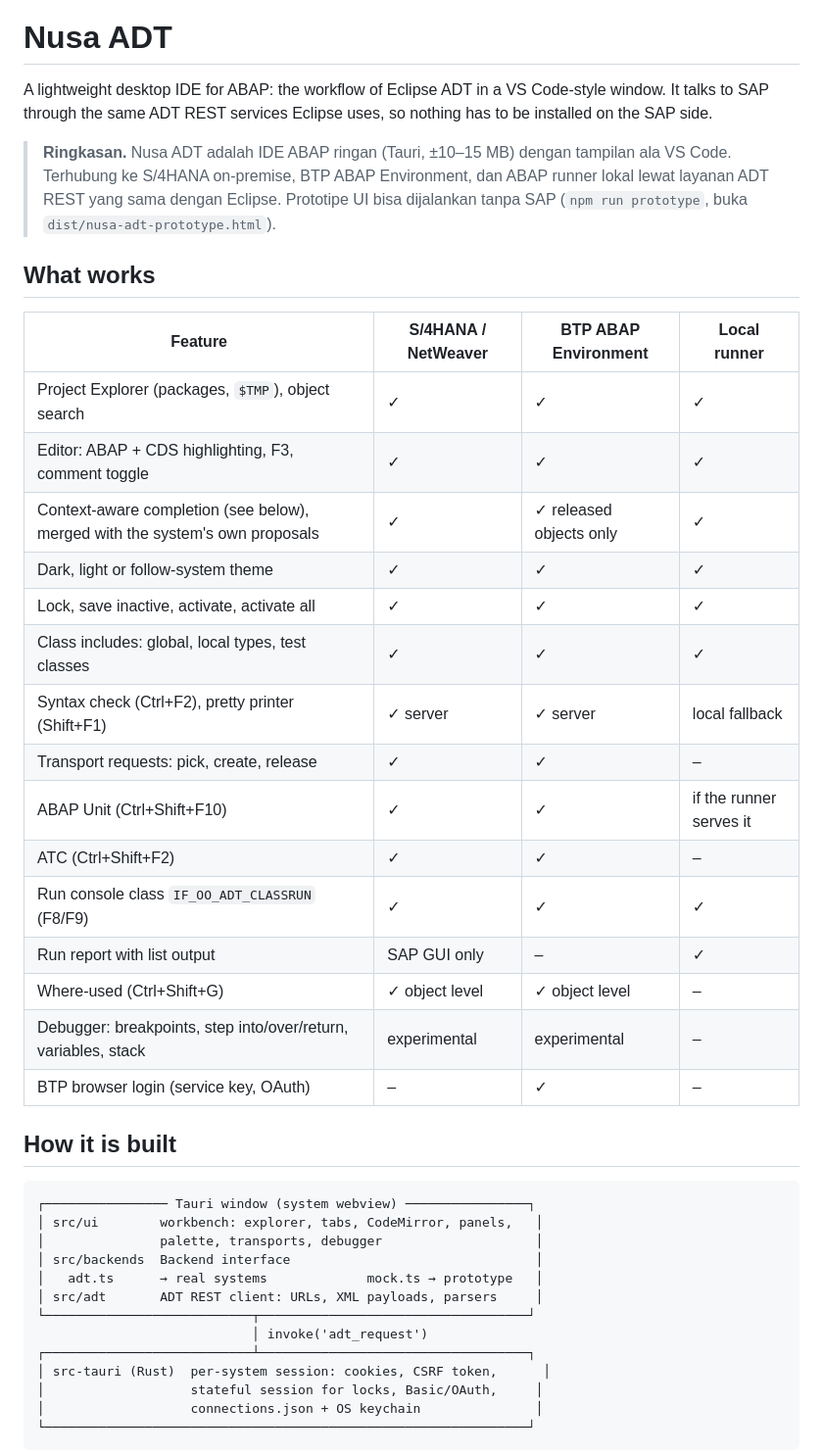
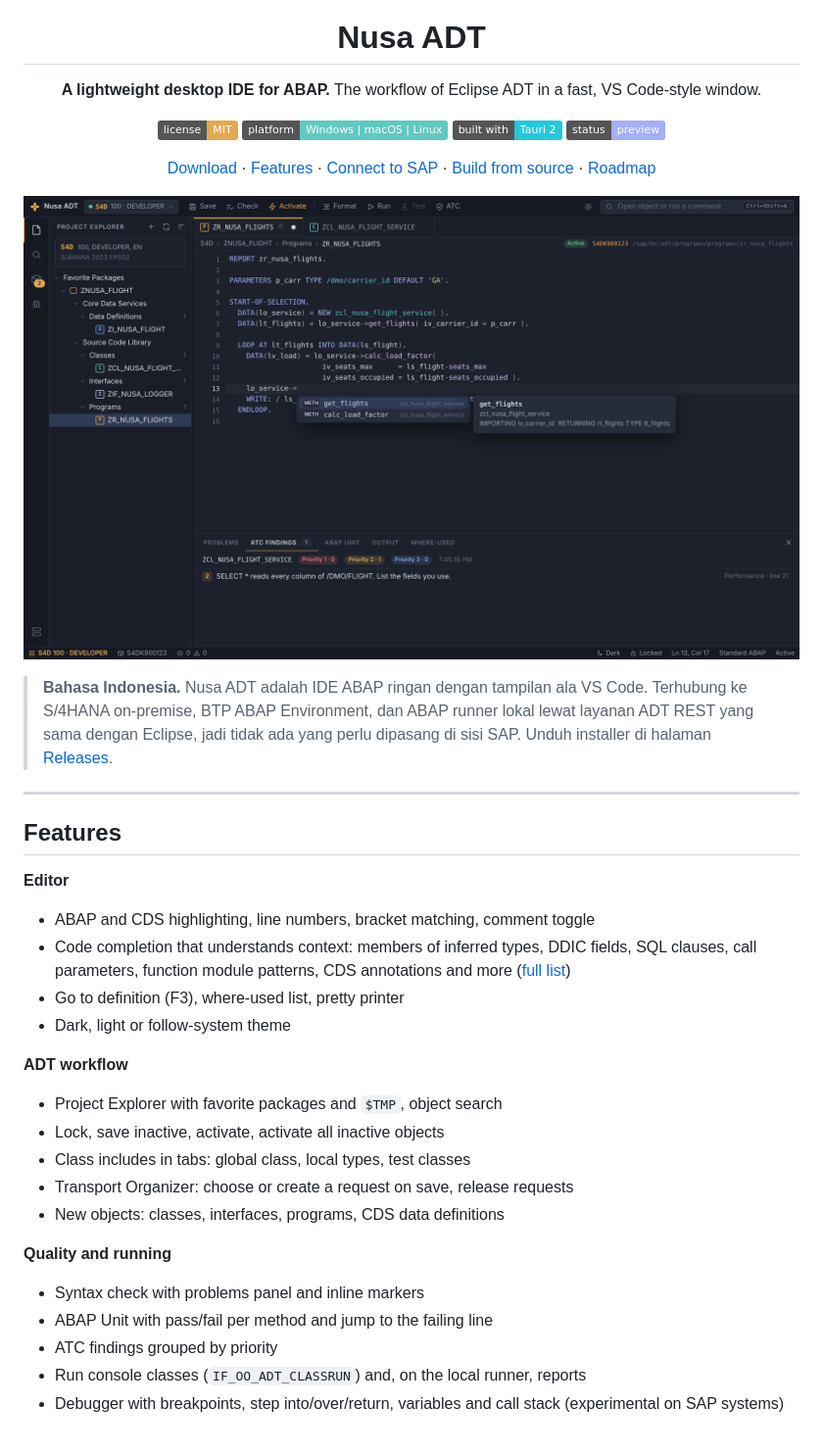
Before and after one commit to billaheagle/nusa-adt, a Markdown page: README.md, the part around one of its changes. Shown at 98% size. Drawn GitHub-style; pictures changed too: docs/screenshot-dark.png (added); badges without logos.

````diff
--- a/README.md
+++ b/README.md
@@ -1,47 +5,45 @@
 # Nusa ADT
 
-A lightweight desktop IDE for ABAP: the workflow of Eclipse ADT in a VS Code-style
-window. It talks to SAP through the same ADT REST services Eclipse uses, so nothing has to
-be installed on the SAP side.
+**A lightweight desktop IDE for ABAP.**
+The workflow of Eclipse ADT in a fast, VS Code-style window.
 
-> **Ringkasan.** Nusa ADT adalah IDE ABAP ringan (Tauri, ±10–15 MB) dengan tampilan ala
-> VS Code. Terhubung ke S/4HANA on-premise, BTP ABAP Environment, dan ABAP runner lokal
-> lewat layanan ADT REST yang sama dengan Eclipse. Prototipe UI bisa dijalankan tanpa SAP
-> (`npm run prototype`, buka `dist/nusa-adt-prototype.html`).
+![License: MIT](https://img.shields.io/badge/license-MIT-e2a94f)
+![Platforms](https://img.shields.io/badge/platform-Windows%20%7C%20macOS%20%7C%20Linux-5fc9c2)
+![Built with Tauri 2](https://img.shields.io/badge/built%20with-Tauri%202-24c8db)
+![Status: preview](https://img.shields.io/badge/status-preview-a5aef9)
 
-## What works
+[Download](#download) · [Features](#features) · [Connect to SAP](#connect-to-sap) · [Build from source](#build-from-source) · [Roadmap](#roadmap)
 
-| Feature | S/4HANA / NetWeaver | BTP ABAP Environment | Local runner |
-|---|---|---|---|
-| Project Explorer (packages, `$TMP`), object search | ✓ | ✓ | ✓ |
-| Editor: ABAP + CDS highlighting, F3, comment toggle | ✓ | ✓ | ✓ |
-| Context-aware completion (see below), merged with the system's own proposals | ✓ | ✓ released objects only | ✓ |
-| Dark, light or follow-system theme | ✓ | ✓ | ✓ |
-| Lock, save inactive, activate, activate all | ✓ | ✓ | ✓ |
-| Class includes: global, local types, test classes | ✓ | ✓ | ✓ |
-| Syntax check (Ctrl+F2), pretty printer (Shift+F1) | ✓ server | ✓ server | local fallback |
-| Transport requests: pick, create, release | ✓ | ✓ | – |
-| ABAP Unit (Ctrl+Shift+F10) | ✓ | ✓ | if the runner serves it |
-| ATC (Ctrl+Shift+F2) | ✓ | ✓ | – |
-| Run console class `IF_OO_ADT_CLASSRUN` (F8/F9) | ✓ | ✓ | ✓ |
-| Run report with list output | SAP GUI only | – | ✓ |
-| Where-used (Ctrl+Shift+G) | ✓ object level | ✓ object level | – |
-| Debugger: breakpoints, step into/over/return, variables, stack | experimental | experimental | – |
-| BTP browser login (service key, OAuth) | – | ✓ | – |
+</div>
 
-## How it is built
+![Nusa ADT in dark mode with context-aware completion](docs/screenshot-dark.png)
 
-```
-┌──────────────── Tauri window (system webview) ────────────────┐
-│ src/ui        workbench: explorer, tabs, CodeMirror, panels,   │
-│               palette, transports, debugger                    │
-│ src/backends  Backend interface                                │
-│   adt.ts      → real systems             mock.ts → prototype   │
-│ src/adt       ADT REST client: URLs, XML payloads, parsers     │
-└───────────────────────────┬───────────────────────────────────┘
-                            │ invoke('adt_request')
-┌───────────────────────────┴───────────────────────────────────┐
-│ src-tauri (Rust)  per-system session: cookies, CSRF token,      │
-│                   stateful session for locks, Basic/OAuth,     │
-│                   connections.json + OS keychain               │
-└───────────────────────────────────────────────────────────────┘
+> **Bahasa Indonesia.** Nusa ADT adalah IDE ABAP ringan dengan tampilan ala VS Code.
+> Terhubung ke S/4HANA on-premise, BTP ABAP Environment, dan ABAP runner lokal lewat
+> layanan ADT REST yang sama dengan Eclipse, jadi tidak ada yang perlu dipasang di sisi SAP.
+> Unduh installer di halaman [Releases](../../releases).
+
+---
+
+## Features
+
+**Editor**
+- ABAP and CDS highlighting, line numbers, bracket matching, comment toggle
+- Code completion that understands context: members of inferred types, DDIC fields, SQL clauses, call parameters, function module patterns, CDS annotations and more ([full list](#code-completion))
+- Go to definition (F3), where-used list, pretty printer
+- Dark, light or follow-system theme
+
+**ADT workflow**
+- Project Explorer with favorite packages and `$TMP`, object search
+- Lock, save inactive, activate, activate all inactive objects
+- Class includes in tabs: global class, local types, test classes
+- Transport Organizer: choose or create a request on save, release requests
+- New objects: classes, interfaces, programs, CDS data definitions
+
+**Quality and running**
+- Syntax check with problems panel and inline markers
+- ABAP Unit with pass/fail per method and jump to the failing line
+- ATC findings grouped by priority
+- Run console classes (`IF_OO_ADT_CLASSRUN`) and, on the local runner, reports
+- Debugger with breakpoints, step into/over/return, variables and call stack (experimental on SAP systems)
+
````
Also changed, not shown: other parts of README.md (+163 -82 lines), docs/screenshot-light.png (added), 3 other files.
